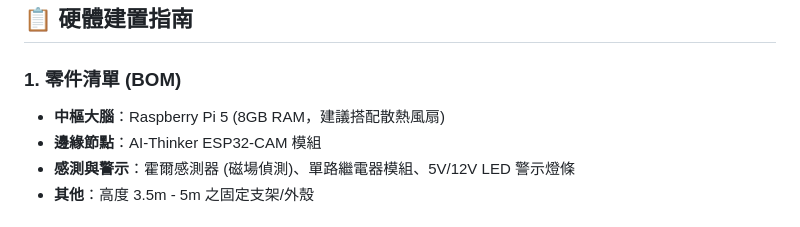
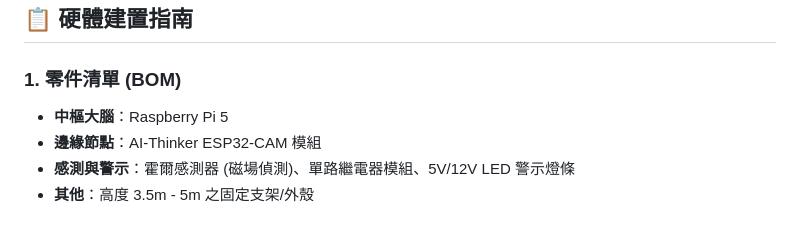
Before and after one commit to sungpenny93-creator/pedestrian-safety, a Markdown page: README.md, the part around the change. GitHub-like rendering.

```diff
--- a/README.md
+++ b/README.md
@@ -64,7 +64,7 @@ pedestrian-safety/
 
 ### 1. 零件清單 (BOM)
 
-* **中樞大腦**：Raspberry Pi 5 (8GB RAM，建議搭配散熱風扇)
+* **中樞大腦**：Raspberry Pi 5
 * **邊緣節點**：AI-Thinker ESP32-CAM 模組
 * **感測與警示**：霍爾感測器 (磁場偵測)、單路繼電器模組、5V/12V LED 警示燈條
 * **其他**：高度 3.5m - 5m 之固定支架/外殼
```
